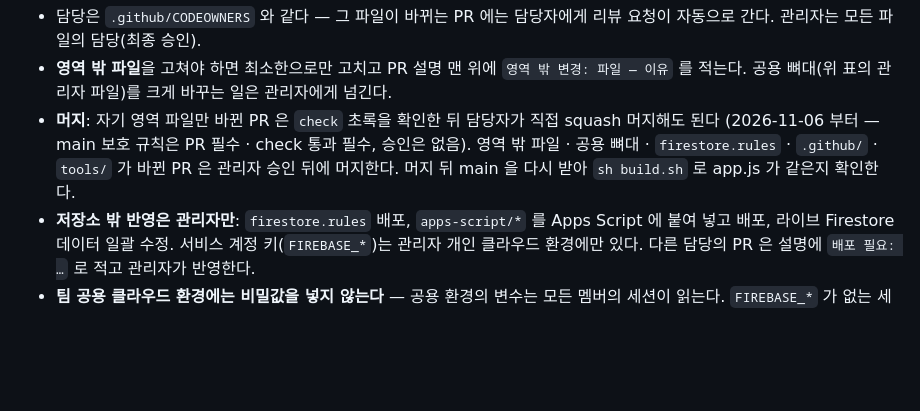
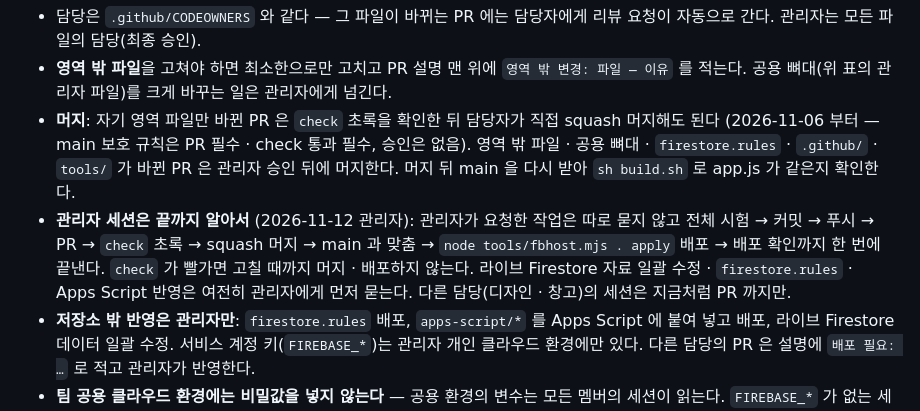
Before and after one commit to Theonecorp/the-one-app, a Markdown page: CLAUDE.md, the part around the change. GitHub-like rendering; blank space fills up the shorter version.

Commit message:
CLAUDE.md: 관리자 세션은 작업이 끝나면 묻지 않고 PR → check → 머지 → 배포까지 (2026-11-12 관리자)
Co-Authored-By: Claude Opus 5.5 <noreply@anthropic.com>
Claude-Session: https://claude.ai/code/session_01VWUvRJcj3aFFtb9GxpyqBL

```diff
--- a/CLAUDE.md
+++ b/CLAUDE.md
@@ -23,6 +23,7 @@ Firebase 프로젝트 `the-one-app-ff40e` (Firestore 규칙 `firestore.rules`).
 - 담당은 `.github/CODEOWNERS` 와 같다 — 그 파일이 바뀌는 PR 에는 담당자에게 리뷰 요청이 자동으로 간다. 관리자는 모든 파일의 담당(최종 승인).
 - **영역 밖 파일**을 고쳐야 하면 최소한으로만 고치고 PR 설명 맨 위에 `영역 밖 변경: 파일 — 이유` 를 적는다. 공용 뼈대(위 표의 관리자 파일)를 크게 바꾸는 일은 관리자에게 넘긴다.
 - **머지**: 자기 영역 파일만 바뀐 PR 은 `check` 초록을 확인한 뒤 담당자가 직접 squash 머지해도 된다 (2026-11-06 부터 — main 보호 규칙은 PR 필수 · check 통과 필수, 승인은 없음). 영역 밖 파일 · 공용 뼈대 · `firestore.rules` · `.github/` · `tools/` 가 바뀐 PR 은 관리자 승인 뒤에 머지한다. 머지 뒤 main 을 다시 받아 `sh build.sh` 로 app.js 가 같은지 확인한다.
+- **관리자 세션은 끝까지 알아서** (2026-11-12 관리자): 관리자가 요청한 작업은 따로 묻지 않고 전체 시험 → 커밋 → 푸시 → PR → `check` 초록 → squash 머지 → main 과 맞춤 → `node tools/fbhost.mjs . apply` 배포 → 배포 확인까지 한 번에 끝낸다. `check` 가 빨가면 고칠 때까지 머지 · 배포하지 않는다. 라이브 Firestore 자료 일괄 수정 · `firestore.rules` · Apps Script 반영은 여전히 관리자에게 먼저 묻는다. 다른 담당(디자인 · 창고)의 세션은 지금처럼 PR 까지만.
 - **저장소 밖 반영은 관리자만**: `firestore.rules` 배포, `apps-script/*` 를 Apps Script 에 붙여 넣고 배포, 라이브 Firestore 데이터 일괄 수정. 서비스 계정 키(`FIREBASE_*`)는 관리자 개인 클라우드 환경에만 있다. 다른 담당의 PR 은 설명에 `배포 필요: …` 로 적고 관리자가 반영한다.
 - **팀 공용 클라우드 환경에는 비밀값을 넣지 않는다** — 공용 환경의 변수는 모든 멤버의 세션이 읽는다. `FIREBASE_*` 가 없는 세션은 라이브 Firestore 에 쓰지 않는다.
 - **동시 작업**: 같은 날 여러 PR 이 열린다. 푸시 전마다 `sh tools/sync-main.sh` (최신 main 합치기 · 버전을 main 다음 번호로 · app.js 다시 빌드 · 번역 문구 합치기). PR 이 머지되기 전에 main 이 또 움직였으면 다시 실행.
```
